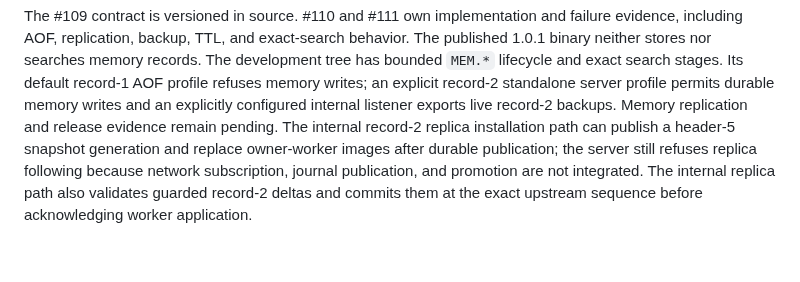
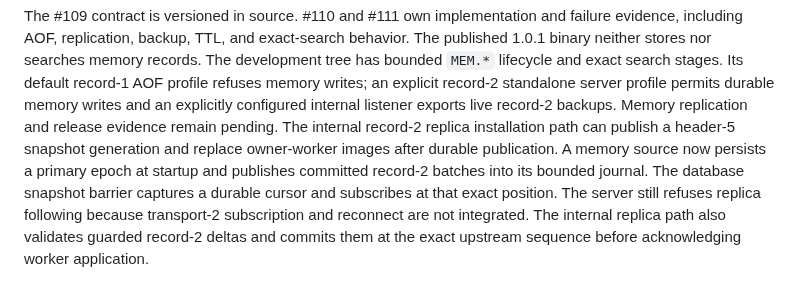
Before and after one commit to djairofilho/sider, a Markdown page: docs/next-development.md, the part around the change. GitHub-like rendering; blank space fills up the shorter version.

Commit message:
docs(memory): record source journal stage

```diff
--- a/docs/next-development.md
+++ b/docs/next-development.md
@@ -104,8 +104,11 @@ standalone server profile permits durable memory writes and an explicitly
 configured internal listener exports live record-2 backups. Memory replication
 and release evidence remain pending. The internal record-2 replica installation
 path can publish a header-5 snapshot generation and replace owner-worker images
-after durable publication; the server still refuses replica following because
-network subscription, journal publication, and promotion are not integrated.
+after durable publication. A memory source now persists a primary epoch at
+startup and publishes committed record-2 batches into its bounded journal.
+The database snapshot barrier captures a durable cursor and subscribes at that
+exact position. The server still refuses replica following because transport-2
+subscription and reconnect are not integrated.
 The internal replica path also validates guarded record-2 deltas and commits them
 at the exact upstream sequence before acknowledging worker application.
 
```
